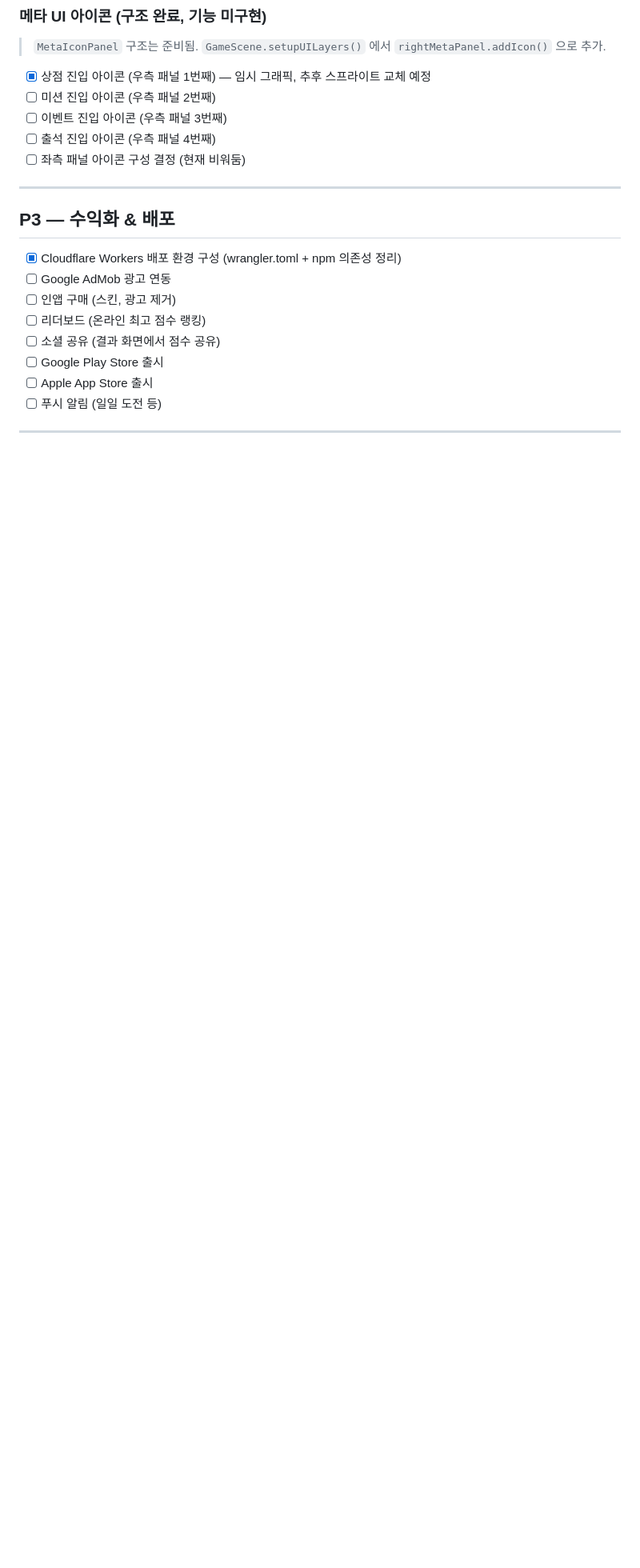
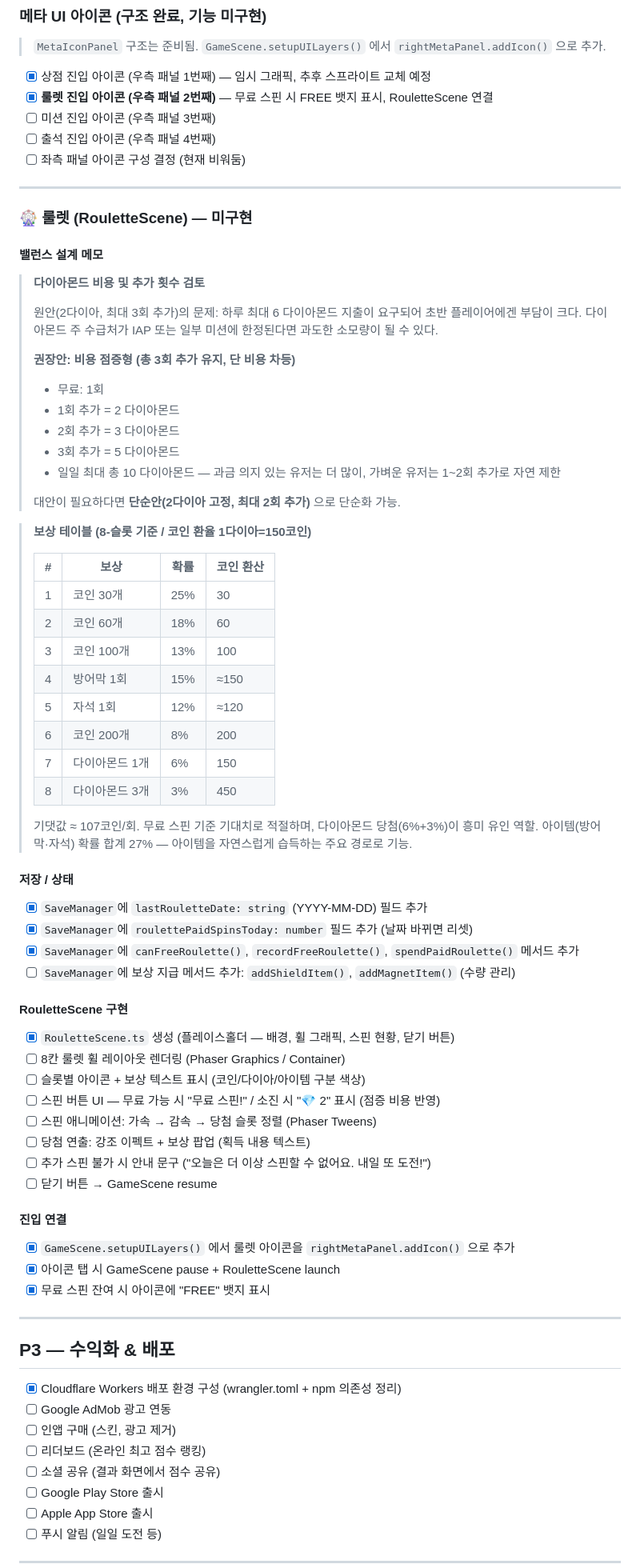
Before and after one commit to ONYSTUDIO/PupUpCloudHop, a Markdown page: docs/TODO.md, the part around the change. Shown at 80% size. GitHub-like rendering; blank space fills up the shorter version.

Commit message:
docs: 룰렛 기능 작업 항목 추가

```diff
--- a/docs/TODO.md
+++ b/docs/TODO.md
@@ -163,10 +163,65 @@
 ### 메타 UI 아이콘 (구조 완료, 기능 미구현)
 > `MetaIconPanel` 구조는 준비됨. `GameScene.setupUILayers()` 에서 `rightMetaPanel.addIcon()` 으로 추가.
 - [x] 상점 진입 아이콘 (우측 패널 1번째) — 임시 그래픽, 추후 스프라이트 교체 예정
-- [ ] 미션 진입 아이콘 (우측 패널 2번째)
-- [ ] 이벤트 진입 아이콘 (우측 패널 3번째)
+- [x] **룰렛 진입 아이콘 (우측 패널 2번째)** — 무료 스핀 시 FREE 뱃지 표시, RouletteScene 연결
+- [ ] 미션 진입 아이콘 (우측 패널 3번째)
 - [ ] 출석 진입 아이콘 (우측 패널 4번째)
 - [ ] 좌측 패널 아이콘 구성 결정 (현재 비워둠)
+
+---
+
+### 🎡 룰렛 (RouletteScene) — 미구현
+
+#### 밸런스 설계 메모
+> **다이아몬드 비용 및 추가 횟수 검토**
+>
+> 원안(2다이아, 최대 3회 추가)의 문제: 하루 최대 6 다이아몬드 지출이 요구되어 초반 플레이어에겐 부담이 크다. 다이아몬드 주 수급처가 IAP 또는 일부 미션에 한정된다면 과도한 소모량이 될 수 있다.
+>
+> **권장안: 비용 점증형 (총 3회 추가 유지, 단 비용 차등)**
+> - 무료: 1회
+> - 1회 추가 = 2 다이아몬드
+> - 2회 추가 = 3 다이아몬드
+> - 3회 추가 = 5 다이아몬드
+> - 일일 최대 총 10 다이아몬드 — 과금 의지 있는 유저는 더 많이, 가벼운 유저는 1~2회 추가로 자연 제한
+>
+> 대안이 필요하다면 **단순안(2다이아 고정, 최대 2회 추가)** 으로 단순화 가능.
+
+> **보상 테이블 (8-슬롯 기준 / 코인 환율 1다이아=150코인)**
+>
+> | # | 보상 | 확률 | 코인 환산 |
+> |---|------|------|-----------|
+> | 1 | 코인 30개 | 25% | 30 |
+> | 2 | 코인 60개 | 18% | 60 |
+> | 3 | 코인 100개 | 13% | 100 |
+> | 4 | 방어막 1회 | 15% | ≈150 |
+> | 5 | 자석 1회 | 12% | ≈120 |
+> | 6 | 코인 200개 | 8% | 200 |
+> | 7 | 다이아몬드 1개 | 6% | 150 |
+> | 8 | 다이아몬드 3개 | 3% | 450 |
+>
+> 기댓값 ≈ 107코인/회. 무료 스핀 기준 기대치로 적절하며, 다이아몬드 당첨(6%+3%)이 흥미 유인 역할.
+> 아이템(방어막·자석) 확률 합계 27% — 아이템을 자연스럽게 습득하는 주요 경로로 기능.
+
+#### 저장 / 상태
+- [x] `SaveManager`에 `lastRouletteDate: string` (YYYY-MM-DD) 필드 추가
+- [x] `SaveManager`에 `roulettePaidSpinsToday: number` 필드 추가 (날짜 바뀌면 리셋)
+- [x] `SaveManager`에 `canFreeRoulette()`, `recordFreeRoulette()`, `spendPaidRoulette()` 메서드 추가
+- [ ] `SaveManager`에 보상 지급 메서드 추가: `addShieldItem()`, `addMagnetItem()` (수량 관리)
+
+#### RouletteScene 구현
+- [x] `RouletteScene.ts` 생성 (플레이스홀더 — 배경, 휠 그래픽, 스핀 현황, 닫기 버튼)
+- [ ] 8칸 룰렛 휠 레이아웃 렌더링 (Phaser Graphics / Container)
+- [ ] 슬롯별 아이콘 + 보상 텍스트 표시 (코인/다이아/아이템 구분 색상)
+- [ ] 스핀 버튼 UI — 무료 가능 시 "무료 스핀!" / 소진 시 "💎 2" 표시 (점증 비용 반영)
+- [ ] 스핀 애니메이션: 가속 → 감속 → 당첨 슬롯 정렬 (Phaser Tweens)
+- [ ] 당첨 연출: 강조 이펙트 + 보상 팝업 (획득 내용 텍스트)
+- [ ] 추가 스핀 불가 시 안내 문구 ("오늘은 더 이상 스핀할 수 없어요. 내일 또 도전!")
+- [ ] 닫기 버튼 → GameScene resume
+
+#### 진입 연결
+- [x] `GameScene.setupUILayers()` 에서 룰렛 아이콘을 `rightMetaPanel.addIcon()` 으로 추가
+- [x] 아이콘 탭 시 GameScene pause + RouletteScene launch
+- [x] 무료 스핀 잔여 시 아이콘에 "FREE" 뱃지 표시
 
 ---
 
```
